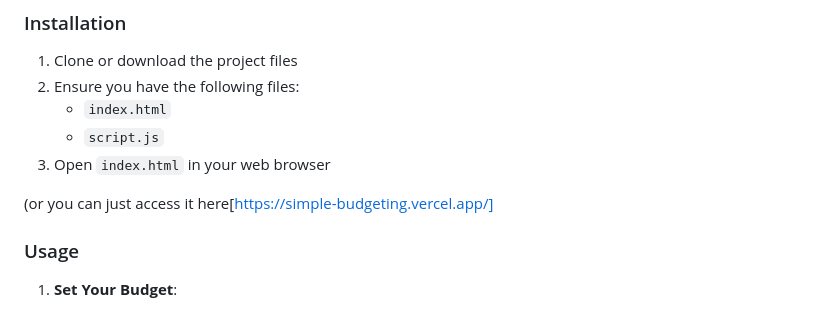
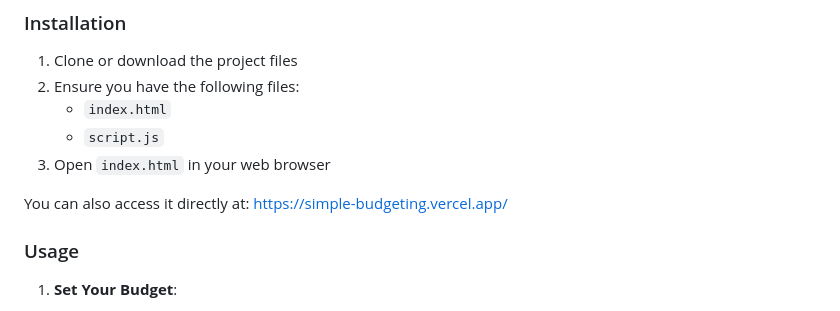
Before and after one commit to KylerChan/budget-app, a Markdown page: README.md, the part around the change. Drawn GitHub-style.

```diff
--- a/README.md
+++ b/README.md
@@ -44,7 +44,7 @@ A modern, responsive budget tracking application built with HTML, CSS (Tailwind)
    - `script.js`
 3. Open `index.html` in your web browser
 
-(or you can just access it here[https://simple-budgeting.vercel.app/]
+You can also access it directly at: https://simple-budgeting.vercel.app/
 
 ### Usage
 
```
